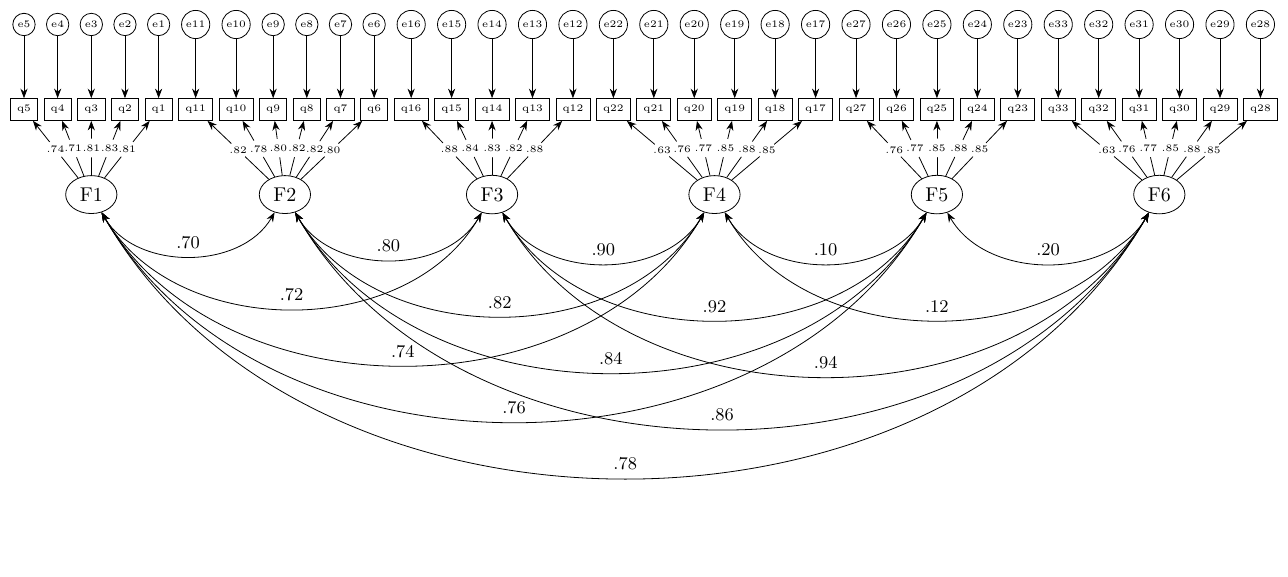
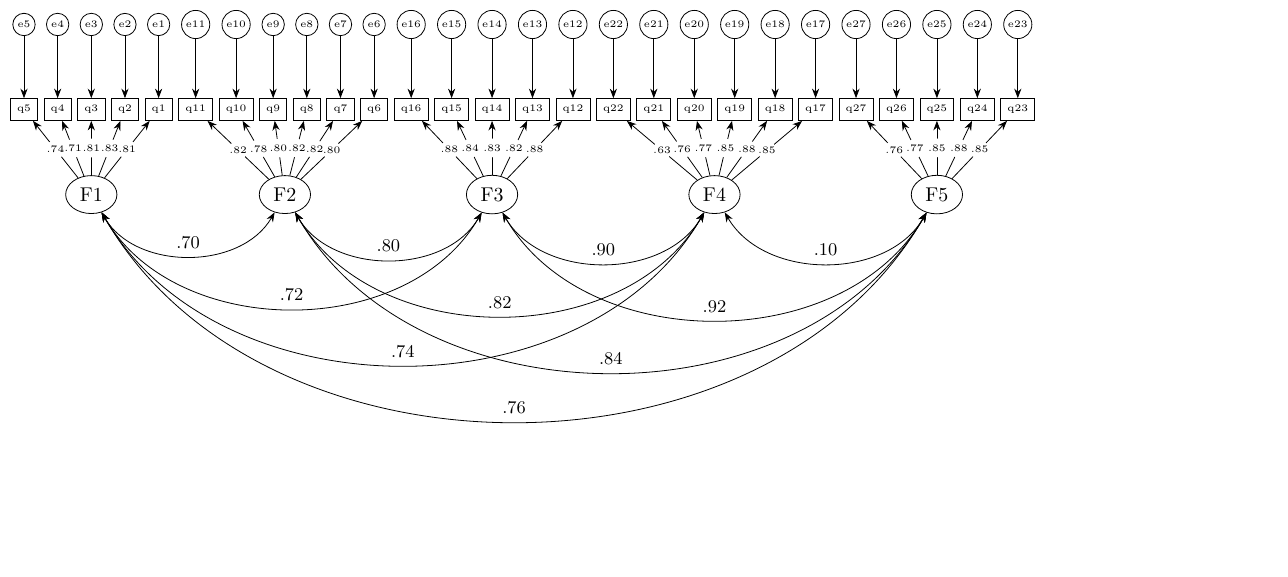
Before and after one commit to LeonieHagitte/Thesis, a LaTeX figure (structure/Images/sem.tex): the whole page, the shorter picture padded with empty space. Compiled offline with LuaLaTeX.

Commit message:
Update sem.tex

```diff
--- a/structure/Images/sem.tex
+++ b/structure/Images/sem.tex
@@ -47,13 +47,6 @@
   F5 ->[".85"] q25 -> e25;
   F5 ->[".77"] q26 -> e26;
   F5 ->[".76"] q27 -> e27;
-  %
-  F6 ->[".85"] q28 -> e28;
-  F6 ->[".88"] q29 -> e29;
-  F6 ->[".85"] q30 -> e30;
-  F6 ->[".77"] q31 -> e31;
-  F6 ->[".76"] q32 -> e32;
-  F6 ->[".63"] q33 -> e33;
 };
 \graph [edge quotes={font=\small, above=0.125cm, inner sep=0},
         edges={out=300, in=240}]{
@@ -61,17 +54,12 @@
           (F1) <->[".72"] (F3);
           (F1) <->[".74"] (F4);
           (F1) <->[".76"] (F5);
-          (F1) <->[".78"] (F6);
           (F2) <->[".80"] (F3);
           (F2) <->[".82"] (F4);
           (F2) <->[".84"] (F5);
-          (F2) <->[".86"] (F6);
           (F3) <->[".90"] (F4);
           (F3) <->[".92"] (F5);
-          (F3) <->[".94"] (F6);
           (F4) <->[".10"] (F5);
-          (F4) <->[".12"] (F6);
-          (F5) <->[".20"] (F6);
         };
 \end{tikzpicture}
 \end{document}
```
